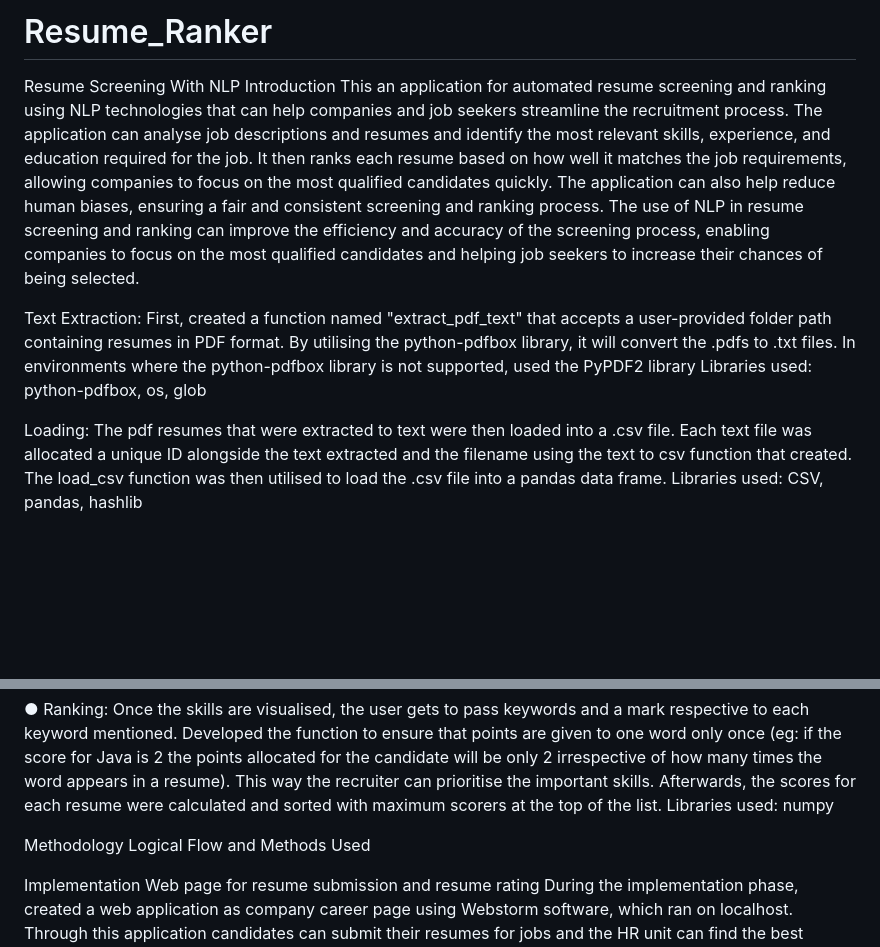
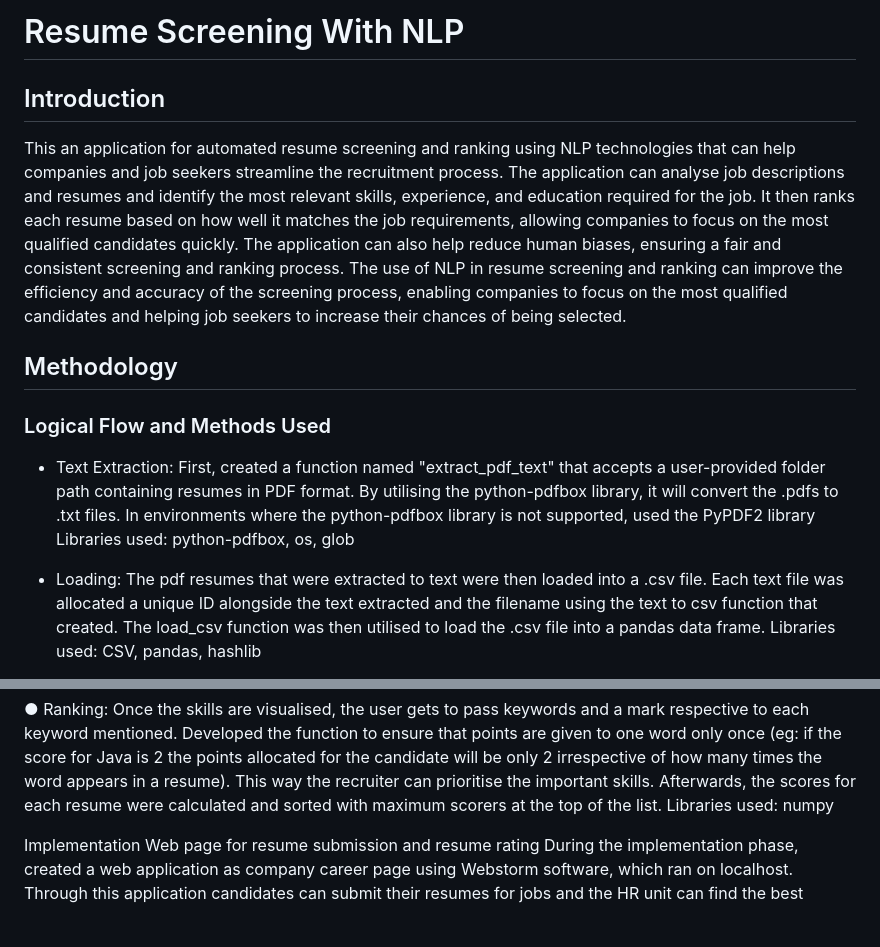
Before and after one commit to LuLu-bl/Resume_Ranker, a Markdown page: README.md, 2 parts joined by grey strips. Drawn GitHub-style; blank space fills up the shorter version.

```diff
--- a/README.md
+++ b/README.md
@@ -1,16 +1,18 @@
-# Resume_Ranker
-Resume Screening With NLP
-Introduction
+# Resume Screening With NLP
+## Introduction
 This an application for automated resume screening and ranking using NLP technologies that can help companies and job seekers streamline the recruitment process. The application can analyse job descriptions and resumes and identify the most relevant skills, experience, and education required for the job. It then ranks each resume based on how well it matches the job requirements, allowing companies to focus on the most qualified candidates quickly.  The application can also help reduce human biases, ensuring a fair and consistent screening and ranking process. The use of NLP in resume screening and ranking can improve the efficiency and accuracy of the screening process, enabling companies to focus on the most qualified candidates and helping job seekers to increase their chances of being selected.
 
-Text Extraction:
+## Methodology
+### Logical Flow and Methods Used
+
+- Text Extraction:
 First, created a function named "extract_pdf_text" that accepts a user-provided folder path
 containing resumes in PDF format. By utilising the python-pdfbox library, it will convert the
 .pdfs to .txt files. In environments where the python-pdfbox library is not supported, used the
 PyPDF2 library
 Libraries used: python-pdfbox, os, glob
 
-Loading:
+- Loading:
 The pdf resumes that were extracted to text were then loaded into a .csv file. Each text file was
 allocated a unique ID alongside the text extracted and the filename using the text to csv function
 that created. The load_csv function was then utilised to load the .csv file into a pandas data frame.
@@ -41,8 +43,7 @@ prioritise the important skills. Afterwards, the scores for each resume were cal
 with maximum scorers at the top of the list.
 Libraries used: numpy
 
-Methodology
-Logical Flow and Methods Used
+
 
 Implementation
 Web page for resume submission and resume rating
```
